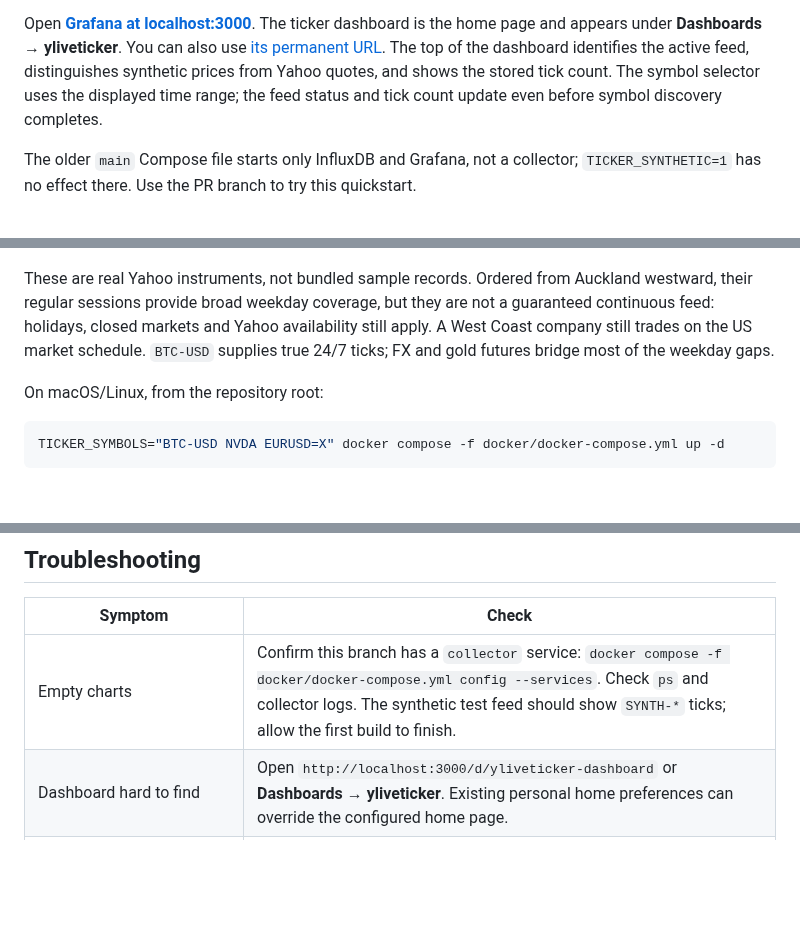
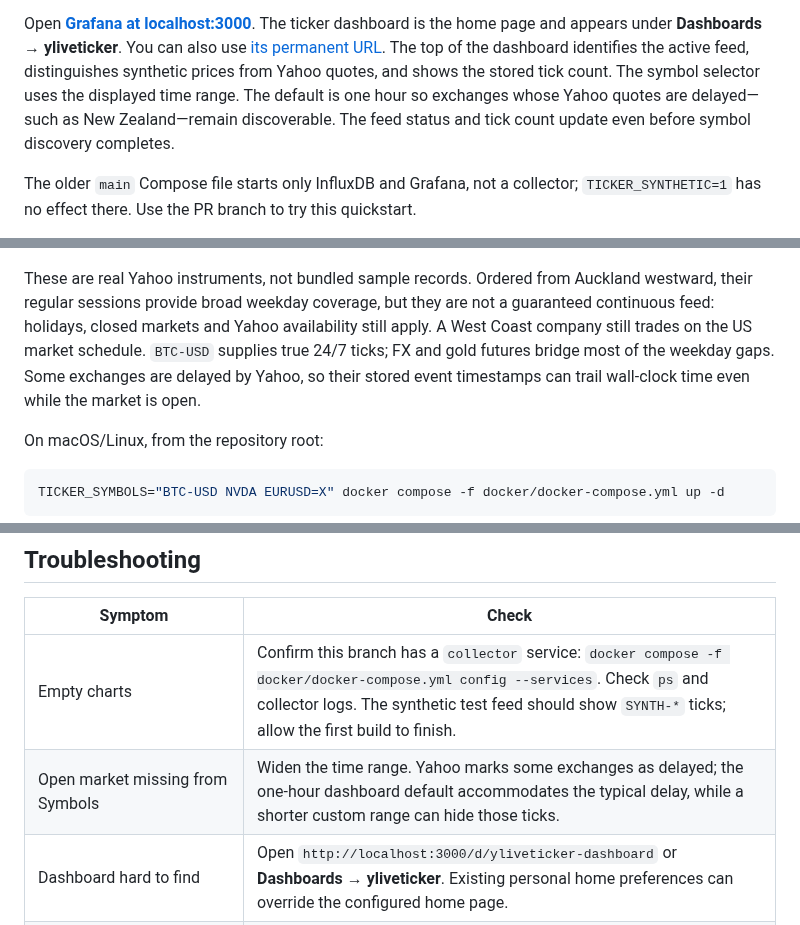
Before and after one commit to yahoofinancelive/yliveticker, a Markdown page: docker/README.md, 3 parts joined by grey strips. Drawn GitHub-style; blank space fills up the shorter version.

Commit message:
Show delayed exchange quotes in Grafana

```diff
--- a/docker/README.md
+++ b/docker/README.md
@@ -27,8 +27,9 @@ is the home page and appears under **Dashboards → yliveticker**. You can also
 [its permanent URL](http://localhost:3000/d/yliveticker-dashboard).
 The top of the dashboard identifies the active feed, distinguishes synthetic
 prices from Yahoo quotes, and shows the stored tick count. The symbol selector
-uses the displayed time range; the feed status and tick count update even before
-symbol discovery completes.
+uses the displayed time range. The default is one hour so exchanges whose Yahoo
+quotes are delayed—such as New Zealand—remain discoverable. The feed status and
+tick count update even before symbol discovery completes.
 
 The older `main` Compose file starts only InfluxDB and Grafana, not a collector;
 `TICKER_SYNTHETIC=1` has no effect there. Use the PR branch to try this quickstart.
@@ -68,7 +69,8 @@ Auckland westward, their regular sessions provide broad weekday coverage, but
 they are not a guaranteed continuous feed: holidays, closed markets and Yahoo
 availability still apply. A West Coast company still trades on the US market
 schedule. `BTC-USD` supplies true 24/7 ticks; FX and gold futures bridge most of
-the weekday gaps.
+the weekday gaps. Some exchanges are delayed by Yahoo, so their stored event
+timestamps can trail wall-clock time even while the market is open.
 
 On macOS/Linux, from the repository root:
 
@@ -204,6 +206,7 @@ queries the default `ticker_data` bucket.
 | Symptom | Check |
 | --- | --- |
 | Empty charts | Confirm this branch has a `collector` service: `docker compose -f docker/docker-compose.yml config --services`. Check `ps` and collector logs. The synthetic test feed should show `SYNTH-*` ticks; allow the first build to finish. |
+| Open market missing from Symbols | Widen the time range. Yahoo marks some exchanges as delayed; the one-hour dashboard default accommodates the typical delay, while a shorter custom range can hide those ticks. |
 | Dashboard hard to find | Open `http://localhost:3000/d/yliveticker-dashboard` or **Dashboards → yliveticker**. Existing personal home preferences can override the configured home page. |
 | Old Price/Volume page, `-- Grafana --`, or `e.replace is not a function` | Pull this branch and rerun `up --build -d`, then the readiness script. The upgrade replaces the legacy dashboard without requiring `down -v`. |
 | Grafana exits with “data source not found” | Pull this branch and rebuild. Its provisioning migrates the earlier generated datasource UID. Keep your volumes. |
```
Also changed, not shown: CHANGELOG.md (+2 -1 lines), README.md (+2 -1 lines), docs/images/grafana-dashboard.png, 2 other files.
